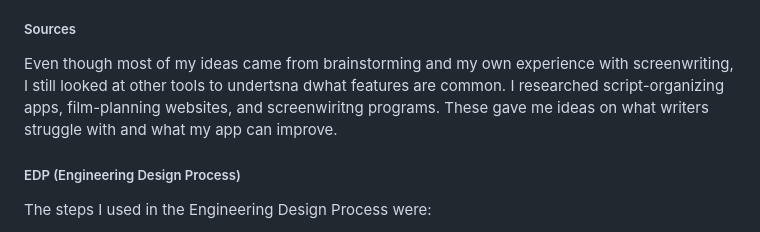
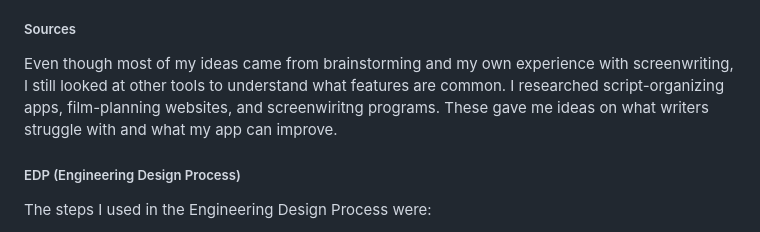
Before and after one commit to joharha5581/sep10-freedom-project, a Markdown page: blog/entry03.md, the part around the change. Rendered like a GitHub page.

```diff
--- a/blog/entry03.md
+++ b/blog/entry03.md
@@ -16,7 +16,7 @@ Once my brainstorming was done, I organized all all my ideas into a clear sectio
 
 ##### Sources
 
-Even though most of my ideas came from brainstorming and my own experience with screenwriting, I still looked at other tools to undertsna dwhat features are common. I researched script-organizing apps, film-planning websites, and screenwiritng programs. These gave me ideas on what writers struggle with and what my app can improve.
+Even though most of my ideas came from brainstorming and my own experience with screenwriting, I still looked at other tools to understand what features are common. I researched script-organizing apps, film-planning websites, and screenwiritng programs. These gave me ideas on what writers struggle with and what my app can improve.
 
 
 ##### EDP (Engineering Design Process)
```
